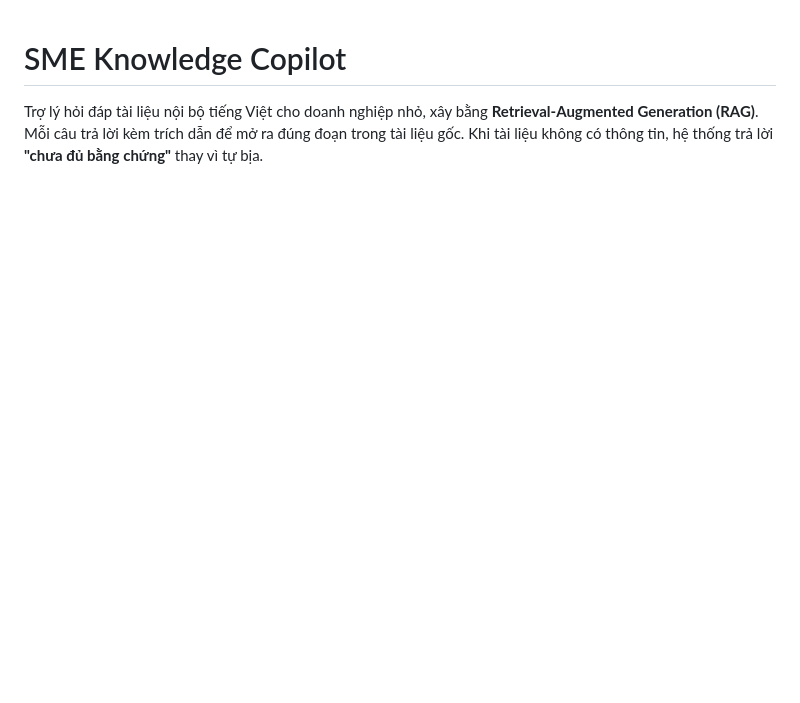
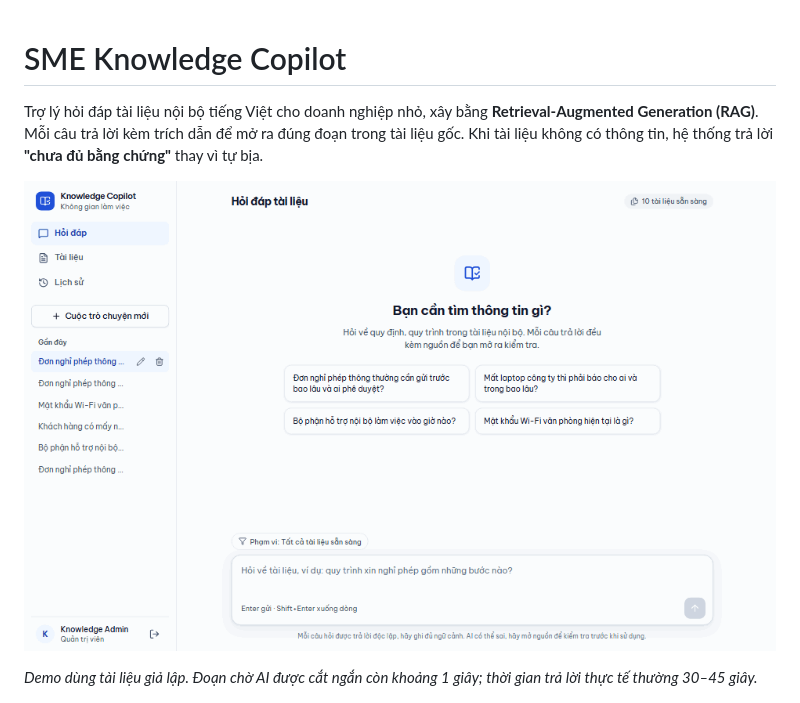
Before and after one commit to automne2021/SME-Knowledge-Copilot, a Markdown page: README.md, the part around the change. GitHub-like rendering; pictures changed too: docs/images/demo.gif (added); blank space fills up the shorter version.

```diff
--- a/README.md
+++ b/README.md
@@ -1,6 +1,10 @@
 # SME Knowledge Copilot
 
 Trợ lý hỏi đáp tài liệu nội bộ tiếng Việt cho doanh nghiệp nhỏ, xây bằng **Retrieval-Augmented Generation (RAG)**. Mỗi câu trả lời kèm trích dẫn để mở ra đúng đoạn trong tài liệu gốc. Khi tài liệu không có thông tin, hệ thống trả lời **"chưa đủ bằng chứng"** thay vì tự bịa.
+
+![Demo gõ câu hỏi, xem câu trả lời có trích dẫn và mở đoạn nguồn được tô sáng](docs/images/demo.gif)
+
+*Demo dùng tài liệu giả lập. Đoạn chờ AI được cắt ngắn còn khoảng 1 giây; thời gian trả lời thực tế thường 30–45 giây.*
 
 ![Màn hình hỏi đáp](docs/images/chat.png)
 
```
Also changed, not shown: KNOWLEDGE.md (+9 -0 lines), docs/housekeeping-20261115.md (added, +85 -0 lines), docs/roadmap/README.md (+1 -1 lines), 1 other file.
